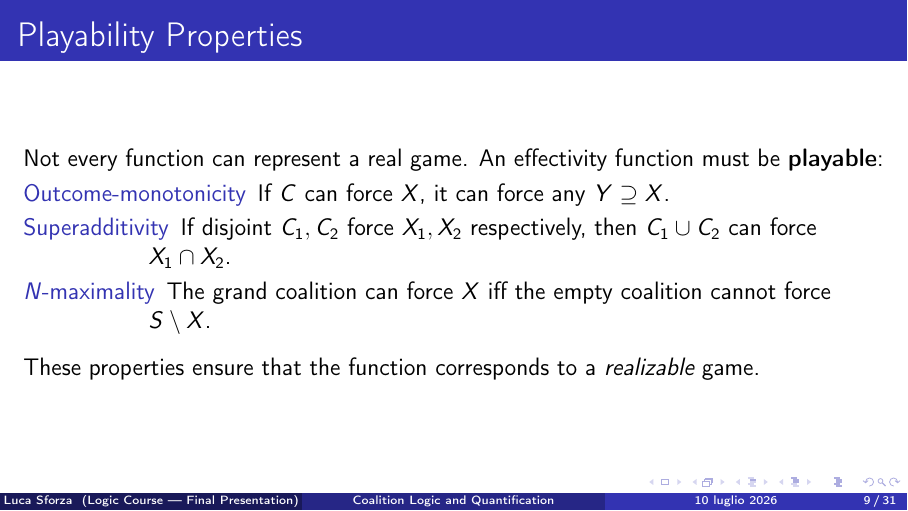
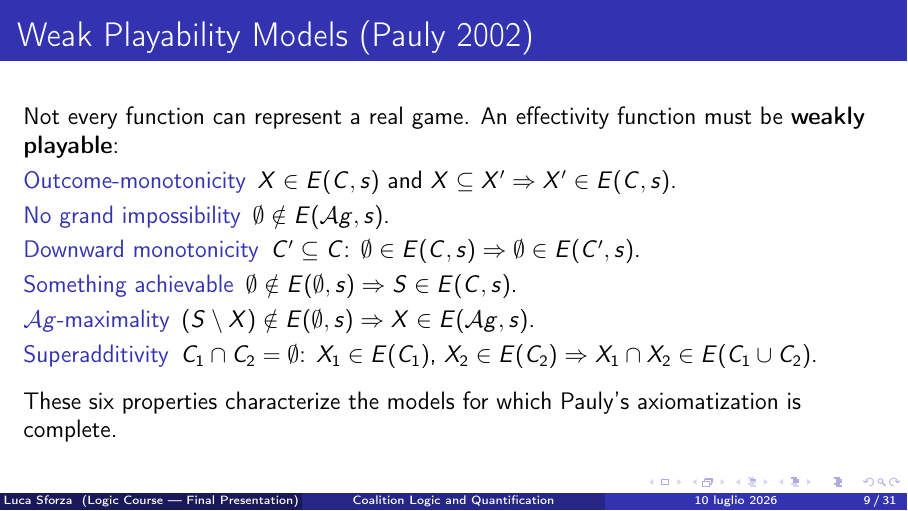
Before and after one commit to LucaSforza/Logic_And_Reasoning, LaTeX slides (presentation.tex): page 9 of 31. Compiled offline with pdfLaTeX.

Commit message:
fix: expand playability slide to full weak playability model (6 properties)
- Renamed slide from 'Playability Properties' to 'Weak Playability Models'
- Added: no grand impossibility, downward monotonicity, something achievable
- Rewrote notes to explain each property concisely
- References Pauly 2002 weak playability definition

```diff
--- a/presentation.tex
+++ b/presentation.tex
@@ -209,31 +209,34 @@
 	This is a crucial distinction from deterministic control.
 }
 
-\begin{frame}{Playability Properties}
-	Not every function can represent a real game. An effectivity function must be \textbf{playable}:
+\begin{frame}{Weak Playability Models (Pauly 2002)}
+	Not every function can represent a real game. An effectivity function must be \textbf{weakly playable}:
 
 	\begin{description}
-		\item[Outcome-monotonicity] If $C$ can force $X$, it can force any $Y \supseteq X$.
-		\item[Superadditivity] If disjoint $C_1, C_2$ force $X_1, X_2$ respectively, then $C_1 \cup C_2$ can force $X_1 \cap X_2$.
-		\item[$N$-maximality] The grand coalition can force $X$ iff the empty coalition cannot force $S \setminus X$.
+		\item[Outcome-monotonicity] $X \in E(C, s)$ and $X \subseteq X' \Rightarrow X' \in E(C, s)$.
+		\item[No grand impossibility] $\emptyset \notin E(\mathcal{A}g, s)$.
+		\item[Downward monotonicity] $C' \subseteq C$: $\emptyset \in E(C, s) \Rightarrow \emptyset \in E(C', s)$.
+		\item[Something achievable] $\emptyset \notin E(\emptyset, s) \Rightarrow S \in E(C, s)$.
+		\item[$\mathcal{A}g$-maximality] $(S \setminus X) \notin E(\emptyset, s) \Rightarrow X \in E(\mathcal{A}g, s)$.
+		\item[Superadditivity] $C_1 \cap C_2 = \emptyset$: $X_1 \in E(C_1)$, $X_2 \in E(C_2) \Rightarrow X_1 \cap X_2 \in E(C_1 \cup C_2)$.
 	\end{description}
 
 	\vspace{0.5em}
-	These properties ensure that the function corresponds to a \emph{realizable} game.
+	These six properties characterize the models for which Pauly's axiomatization is complete.
 \end{frame}
 
 \note{
 	Not every mathematical function can represent a real game.
-	An effectivity function must be playable,
-	meaning it must satisfy three fundamental properties.
-	The first is outcome-monotonicity: if a coalition can force X,
-	it can also force every larger set Y.
-	The second is superadditivity: if two disjoint coalitions can force X1 and X2 respectively,
-	then by joining forces they can force the intersection X1 intersect X2.
-	This expresses the advantage of cooperation: disjoint strategies do not interfere.
-	The third is N-maximality: the coalition of all agents can force an outcome if and only if
-	the empty coalition cannot force the opposite.
-	These three properties are necessary and sufficient, as the characterization theorem will show.
+	Pauly defines weak playability models as the standard semantic class for CL.
+	An effectivity function is weakly playable if it satisfies six properties.
+	Outcome-monotonicity means larger sets are easier to force.
+	No grand impossibility ensures the full coalition cannot achieve a contradiction.
+	Downward monotonicity says that if a large coalition can force the impossible, so can any subcoalition.
+	Something achievable guarantees that every coalition can always force at least one outcome.
+	Ag-maximality links the grand coalition to the empty one: if the empty coalition cannot prevent X, the grand coalition can achieve it.
+	And superadditivity captures the advantage of cooperation.
+	These six properties together characterize the models for which Pauly's axiomatization is complete.
+	The characterization theorem then shows that every weakly playable function corresponds to a real strategic game.
 }
 
 % ============================================================
```
Also changed, not shown: presentation.tex (20 more changed lines).
